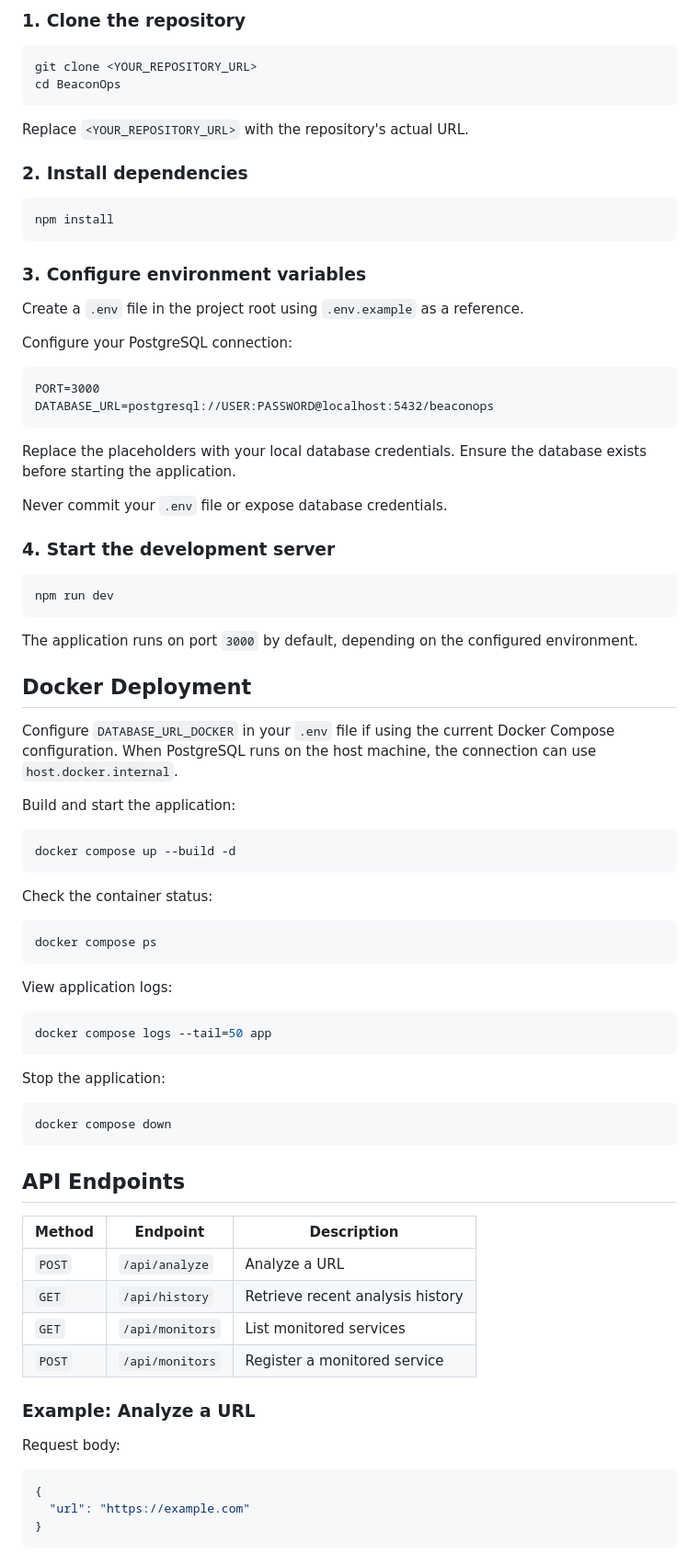
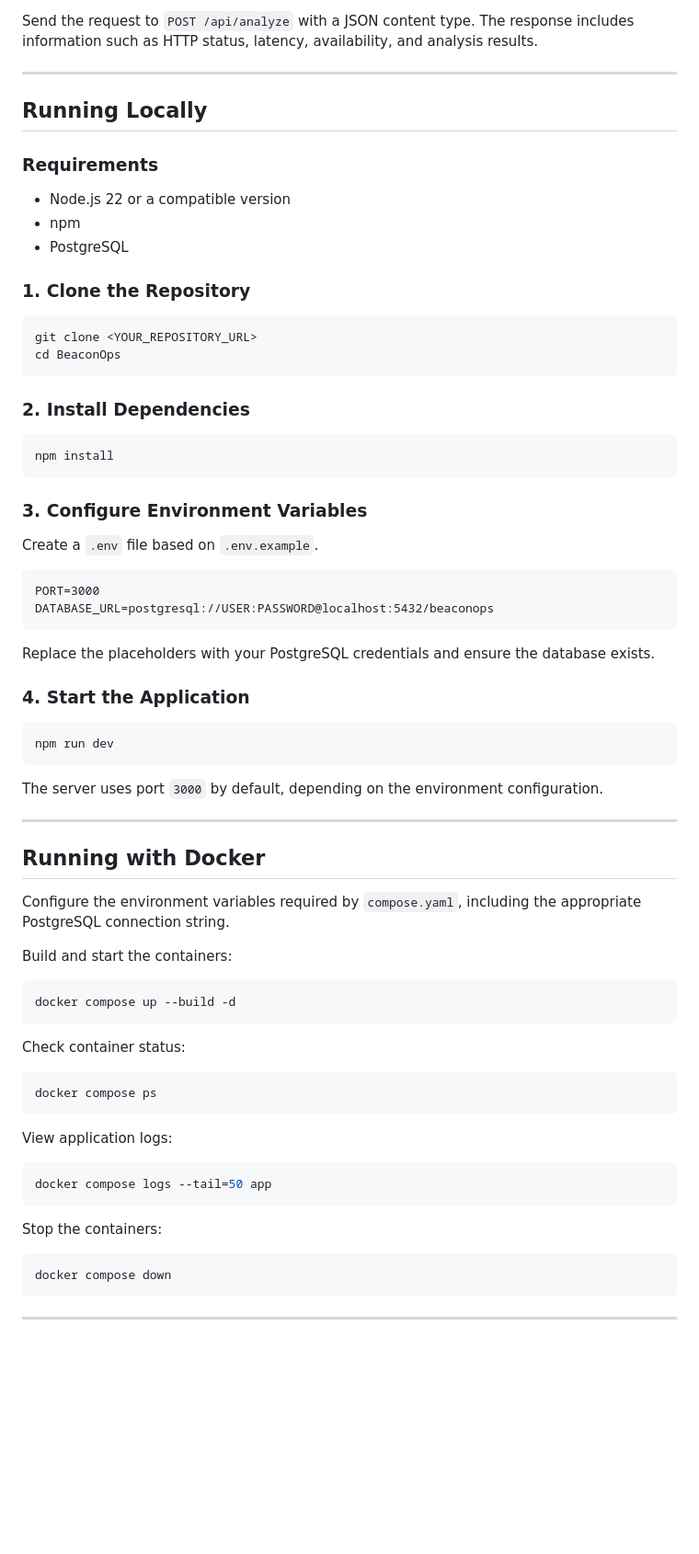
Before and after one commit to PedroBaliz/BeaconOps, a Markdown page: README.md, the part around one of its changes. Shown at 92% size. Rendered like a GitHub page; blank space fills up the shorter version.

````diff
--- a/README.md
+++ b/README.md
@@ -107,53 +161,61 @@ BeaconOps/
 
-### 1. Clone the repository
+Send the request to `POST /api/analyze` with a JSON content type. The response includes information such as HTTP status, latency, availability, and analysis results.
+
+---
+
+## Running Locally
+
+### Requirements
+
+- Node.js 22 or a compatible version
+- npm
+- PostgreSQL
+
+### 1. Clone the Repository
 
 ```bash
 git clone <YOUR_REPOSITORY_URL>
 cd BeaconOps
 ```
 
-Replace `<YOUR_REPOSITORY_URL>` with the repository's actual URL.
-
-### 2. Install dependencies
+### 2. Install Dependencies
 
 ```bash
 npm install
 ```
 
-### 3. Configure environment variables
+### 3. Configure Environment Variables
 
-Create a `.env` file in the project root using `.env.example` as a reference.
-
-Configure your PostgreSQL connection:
+Create a `.env` file based on `.env.example`.
 
 ```dotenv
 PORT=3000
 DATABASE_URL=postgresql://USER:PASSWORD@localhost:5432/beaconops
 ```
 
-Replace the placeholders with your local database credentials. Ensure the database exists before starting the application.
+Replace the placeholders with your PostgreSQL credentials and ensure the database exists.
 
-Never commit your `.env` file or expose database credentials.
-
-### 4. Start the development server
+### 4. Start the Application
 
 ```bash
 npm run dev
 ```
 
-The application runs on port `3000` by default, depending on the configured environment.
+The server uses port `3000` by default, depending on the environment configuration.
 
-## Docker Deployment
+---
 
-Configure `DATABASE_URL_DOCKER` in your `.env` file if using the current Docker Compose configuration. When PostgreSQL runs on the host machine, the connection can use `host.docker.internal`.
+## Running with Docker
 
-Build and start the application:
+Configure the environment variables required by `compose.yaml`, including the appropriate PostgreSQL connection string.
+
+Build and start the containers:
 
 ```bash
 docker compose up --build -d
 ```
 
-Check the container status:
+Check container status:
 
 ```bash
 docker compose ps
@@ -165,28 +227,11 @@ View application logs:
 docker compose logs --tail=50 app
 ```
 
-Stop the application:
+Stop the containers:
 
 ```bash
 docker compose down
 ```
 
-## API Endpoints
+---
 
-| Method | Endpoint | Description |
-|---|---|---|
-| `POST` | `/api/analyze` | Analyze a URL |
-| `GET` | `/api/history` | Retrieve recent analysis history |
-| `GET` | `/api/monitors` | List monitored services |
-| `POST` | `/api/monitors` | Register a monitored service |
-
-### Example: Analyze a URL
-
-Request body:
-
-```json
-{
-  "url": "https://example.com"
-}
-```
-
````
Also changed, not shown: other parts of README.md (+130 -92 lines).
